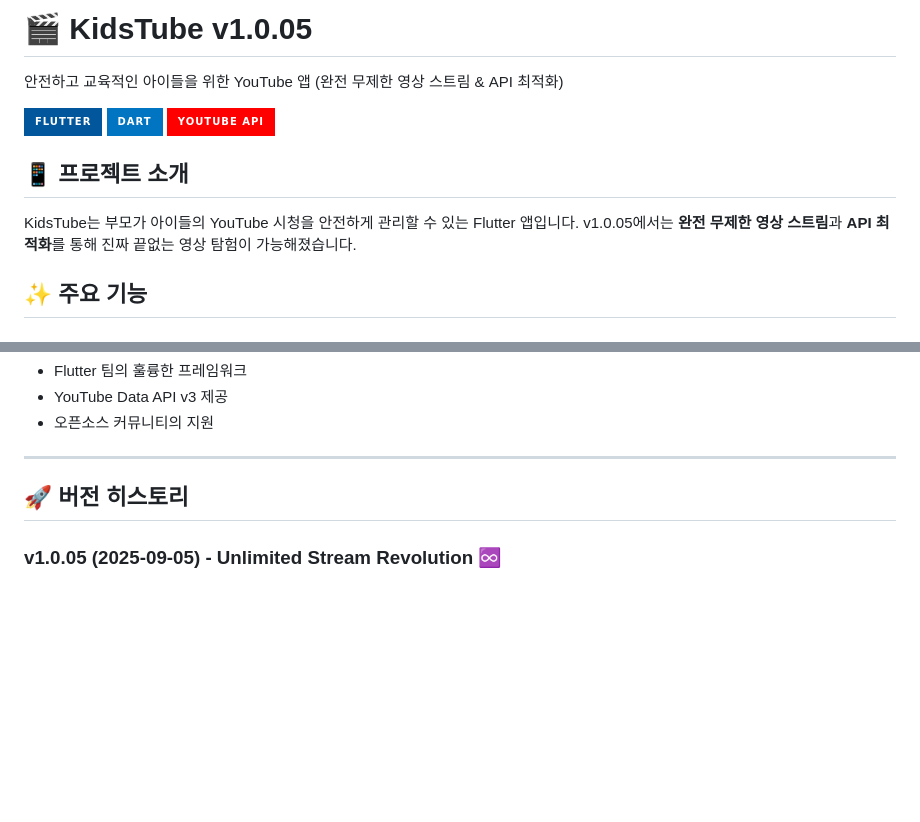
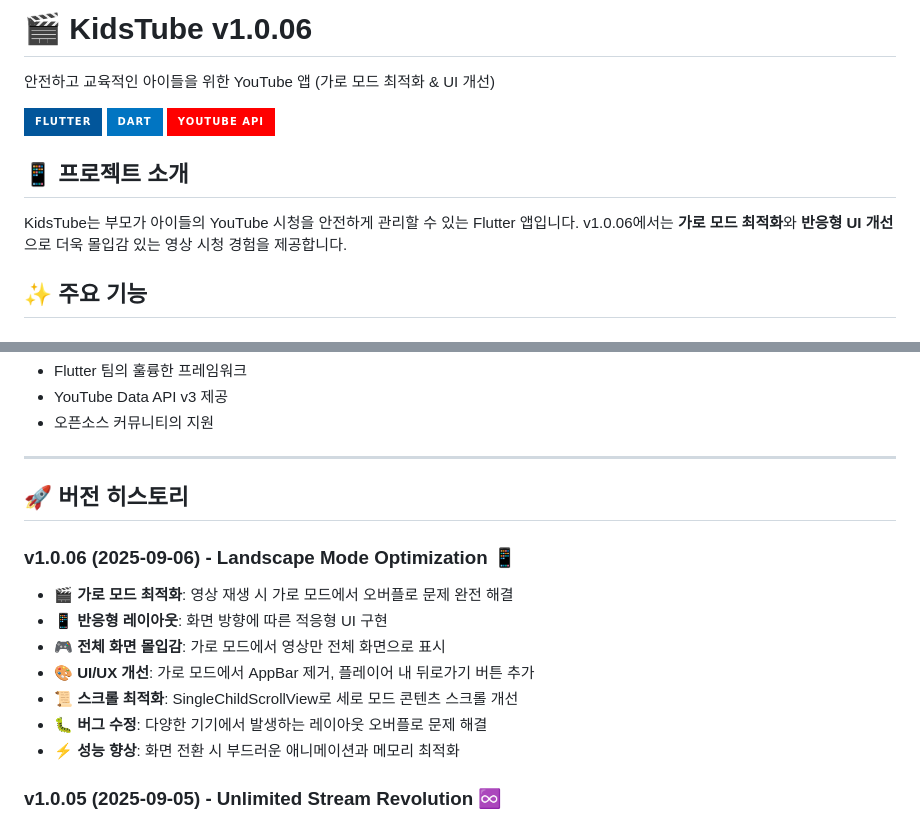
Before and after one commit to jagallang/KIDSTUBE, a Markdown page: README.md, 2 parts joined by grey strips. Drawn GitHub-style; badges without logos; blank space fills up the shorter version.

Commit message:
docs: Update README for v1.0.06 release

```diff
--- a/README.md
+++ b/README.md
@@ -1,6 +1,6 @@
-# 🎬 KidsTube v1.0.05
+# 🎬 KidsTube v1.0.06
 
-안전하고 교육적인 아이들을 위한 YouTube 앱 (완전 무제한 영상 스트림 & API 최적화)
+안전하고 교육적인 아이들을 위한 YouTube 앱 (가로 모드 최적화 & UI 개선)
 
 ![Flutter](https://img.shields.io/badge/Flutter-02569B?style=for-the-badge&logo=flutter&logoColor=white)
 ![Dart](https://img.shields.io/badge/Dart-0175C2?style=for-the-badge&logo=dart&logoColor=white)
@@ -8,7 +8,7 @@
 
 ## 📱 프로젝트 소개
 
-KidsTube는 부모가 아이들의 YouTube 시청을 안전하게 관리할 수 있는 Flutter 앱입니다. v1.0.05에서는 **완전 무제한 영상 스트림**과 **API 최적화**를 통해 진짜 끝없는 영상 탐험이 가능해졌습니다.
+KidsTube는 부모가 아이들의 YouTube 시청을 안전하게 관리할 수 있는 Flutter 앱입니다. v1.0.06에서는 **가로 모드 최적화**와 **반응형 UI 개선**으로 더욱 몰입감 있는 영상 시청 경험을 제공합니다.
 
 ## ✨ 주요 기능
 
@@ -332,6 +332,15 @@ lib/
 
 ## 🚀 버전 히스토리
 
+### v1.0.06 (2025-09-06) - Landscape Mode Optimization 📱
+- 🎬 **가로 모드 최적화**: 영상 재생 시 가로 모드에서 오버플로 문제 완전 해결
+- 📱 **반응형 레이아웃**: 화면 방향에 따른 적응형 UI 구현
+- 🎮 **전체 화면 몰입감**: 가로 모드에서 영상만 전체 화면으로 표시
+- 🎨 **UI/UX 개선**: 가로 모드에서 AppBar 제거, 플레이어 내 뒤로가기 버튼 추가
+- 📜 **스크롤 최적화**: SingleChildScrollView로 세로 모드 콘텐츠 스크롤 개선
+- 🐛 **버그 수정**: 다양한 기기에서 발생하는 레이아웃 오버플로 문제 해결
+- ⚡ **성능 향상**: 화면 전환 시 부드러운 애니메이션과 메모리 최적화
+
 ### v1.0.05 (2025-09-05) - Unlimited Stream Revolution ♾️
 - 🚀 **완전 무제한 스트림**: 영상 풀을 30개 → 100개로 대폭 확장, 진짜 끝없는 콘텐츠
 - 📡 **API 최적화 극대화**: maxResults를 20개 → 50개(최대치)로 설정, YouTube API 활용도 극대화
```
